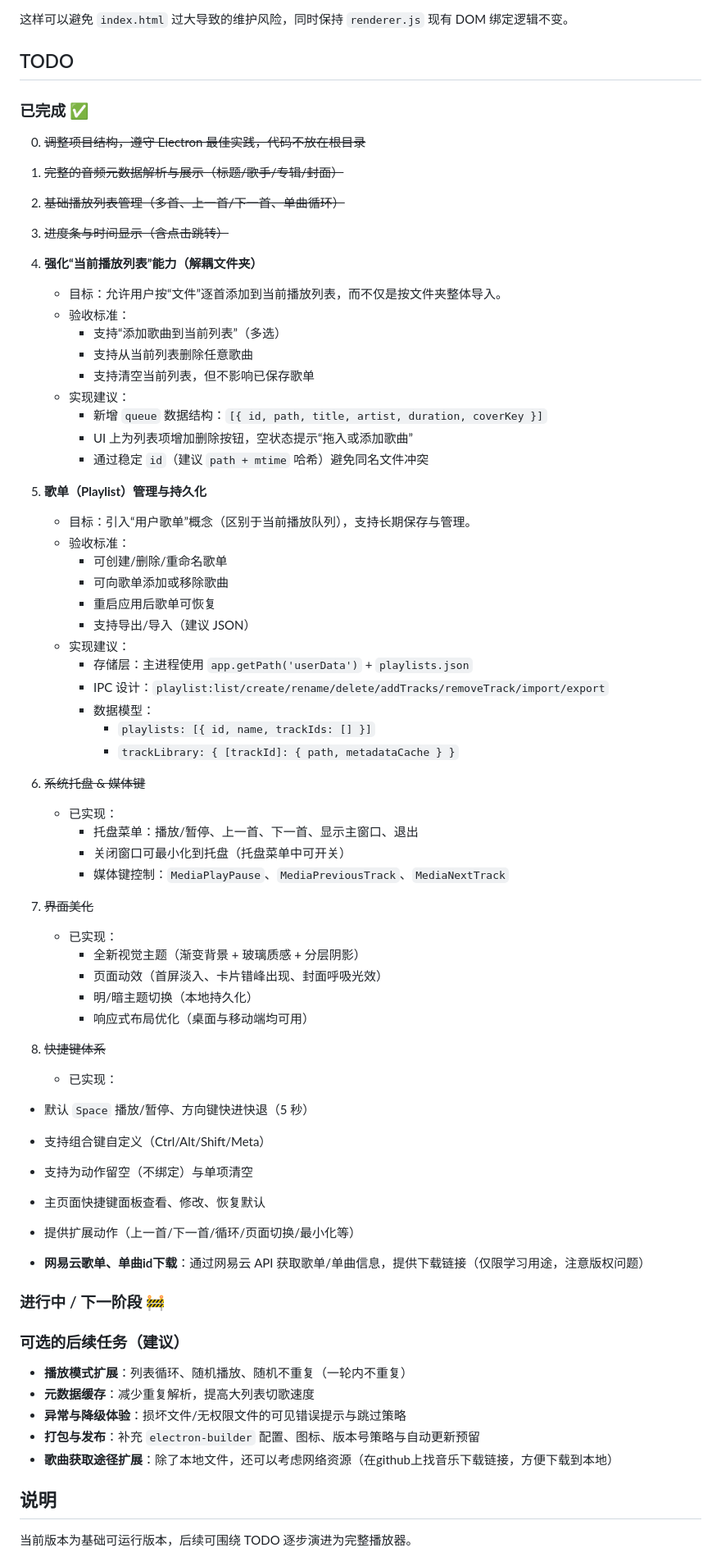
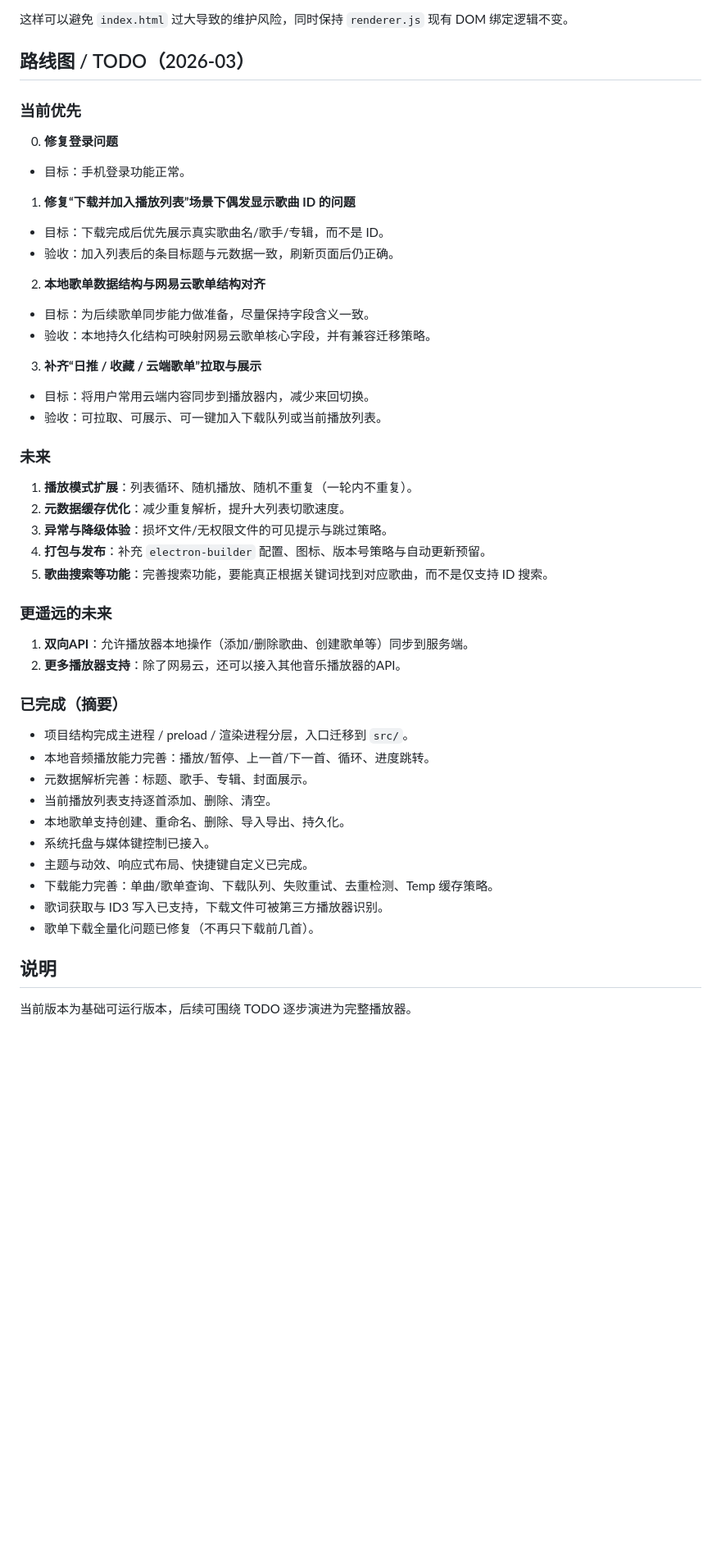
Before and after one commit to icyyoung719/Music-Player, a Markdown page: README.md, the part around one of its changes. Shown at 82% size. Drawn GitHub-style; blank space fills up the shorter version.

Commit message:
docs(README.md): update roadmap and completed tasks for clarity and organization
Co-authored-by: Copilot <copilot@github.com>

```diff
--- a/README.md
+++ b/README.md
@@ -155,71 +155,47 @@
 
 这样可以避免 `index.html` 过大导致的维护风险，同时保持 `renderer.js` 现有 DOM 绑定逻辑不变。
 
-## TODO
+## 路线图 / TODO（2026-03）
 
-### 已完成 ✅
+### 当前优先
+0. **修复登录问题**
+  - 目标：手机登录功能正常。
 
-0. ~~调整项目结构，遵守 Electron 最佳实践，代码不放在根目录~~
-1. ~~完整的音频元数据解析与展示（标题/歌手/专辑/封面）~~
-2. ~~基础播放列表管理（多首、上一首/下一首、单曲循环）~~
-3. ~~进度条与时间显示（含点击跳转）~~
-4. **强化“当前播放列表”能力（解耦文件夹）**
-   - 目标：允许用户按“文件”逐首添加到当前播放列表，而不仅是按文件夹整体导入。
-   - 验收标准：
-     - 支持“添加歌曲到当前列表”（多选）
-     - 支持从当前列表删除任意歌曲
-     - 支持清空当前列表，但不影响已保存歌单
-   - 实现建议：
-     - 新增 `queue` 数据结构：`[{ id, path, title, artist, duration, coverKey }]`
-     - UI 上为列表项增加删除按钮，空状态提示“拖入或添加歌曲”
-     - 通过稳定 `id`（建议 `path + mtime` 哈希）避免同名文件冲突
+1. **修复“下载并加入播放列表”场景下偶发显示歌曲 ID 的问题**
+  - 目标：下载完成后优先展示真实歌曲名/歌手/专辑，而不是 ID。
+  - 验收：加入列表后的条目标题与元数据一致，刷新页面后仍正确。
+2. **本地歌单数据结构与网易云歌单结构对齐**
+  - 目标：为后续歌单同步能力做准备，尽量保持字段含义一致。
+  - 验收：本地持久化结构可映射网易云歌单核心字段，并有兼容迁移策略。
+3. **补齐“日推 / 收藏 / 云端歌单”拉取与展示**
+  - 目标：将用户常用云端内容同步到播放器内，减少来回切换。
+  - 验收：可拉取、可展示、可一键加入下载队列或当前播放列表。
 
+### 未来
 
-5. **歌单（Playlist）管理与持久化**
-   - 目标：引入“用户歌单”概念（区别于当前播放队列），支持长期保存与管理。
-   - 验收标准：
-     - 可创建/删除/重命名歌单
-     - 可向歌单添加或移除歌曲
-     - 重启应用后歌单可恢复
-     - 支持导出/导入（建议 JSON）
-   - 实现建议：
-     - 存储层：主进程使用 `app.getPath('userData')` + `playlists.json`
-     - IPC 设计：`playlist:list/create/rename/delete/addTracks/removeTrack/import/export`
-     - 数据模型：
-       - `playlists: [{ id, name, trackIds: [] }]`
-       - `trackLibrary: { [trackId]: { path, metadataCache } }`
-6. ~~系统托盘 & 媒体键~~
-   - 已实现：
-     - 托盘菜单：播放/暂停、上一首、下一首、显示主窗口、退出
-     - 关闭窗口可最小化到托盘（托盘菜单中可开关）
-     - 媒体键控制：`MediaPlayPause`、`MediaPreviousTrack`、`MediaNextTrack`
-7. ~~界面美化~~
-   - 已实现：
-     - 全新视觉主题（渐变背景 + 玻璃质感 + 分层阴影）
-     - 页面动效（首屏淡入、卡片错峰出现、封面呼吸光效）
-     - 明/暗主题切换（本地持久化）
-     - 响应式布局优化（桌面与移动端均可用）
-8. ~~快捷键体系~~
-   - 已实现：
-  - 默认 `Space` 播放/暂停、方向键快进快退（5 秒）
-  - 支持组合键自定义（Ctrl/Alt/Shift/Meta）
-  - 支持为动作留空（不绑定）与单项清空
-  - 主页面快捷键面板查看、修改、恢复默认
-  - 提供扩展动作（上一首/下一首/循环/页面切换/最小化等）
+1. **播放模式扩展**：列表循环、随机播放、随机不重复（一轮内不重复）。
+2. **元数据缓存优化**：减少重复解析，提升大列表切歌速度。
+3. **异常与降级体验**：损坏文件/无权限文件的可见提示与跳过策略。
+4. **打包与发布**：补充 `electron-builder` 配置、图标、版本号策略与自动更新预留。
+5. **歌曲搜索等功能**：完善搜索功能，要能真正根据关键词找到对应歌曲，而不是仅支持 ID 搜索。
 
-- **网易云歌单、单曲id下载**：通过网易云 API 获取歌单/单曲信息，提供下载链接（仅限学习用途，注意版权问题）
+### 更遥远的未来
 
-### 进行中 / 下一阶段 🚧
+1. **双向API**：允许播放器本地操作（添加/删除歌曲、创建歌单等）同步到服务端。
+2. **更多播放器支持**：除了网易云，还可以接入其他音乐播放器的API。
 
-<!-- 音频可视化（暂缓） -->
+### 已完成（摘要）
 
-### 可选的后续任务（建议）
-
-- **播放模式扩展**：列表循环、随机播放、随机不重复（一轮内不重复）
-- **元数据缓存**：减少重复解析，提高大列表切歌速度
-- **异常与降级体验**：损坏文件/无权限文件的可见错误提示与跳过策略
-- **打包与发布**：补充 `electron-builder` 配置、图标、版本号策略与自动更新预留
-- **歌曲获取途径扩展**：除了本地文件，还可以考虑网络资源（在github上找音乐下载链接，方便下载到本地）
+- 项目结构完成主进程 / preload / 渲染进程分层，入口迁移到 `src/`。
+- 本地音频播放能力完善：播放/暂停、上一首/下一首、循环、进度跳转。
+- 元数据解析完善：标题、歌手、专辑、封面展示。
+- 当前播放列表支持逐首添加、删除、清空。
+- 本地歌单支持创建、重命名、删除、导入导出、持久化。
+- 系统托盘与媒体键控制已接入。
+- 主题与动效、响应式布局、快捷键自定义已完成。
+- 下载能力完善：单曲/歌单查询、下载队列、失败重试、去重检测、Temp 缓存策略。
+- 歌词获取与 ID3 写入已支持，下载文件可被第三方播放器识别。
+- 歌单下载全量化问题已修复（不再只下载前几首）。
 
 ## 说明
 
```
Also changed, not shown: other parts of README.md (+8 -22 lines).
